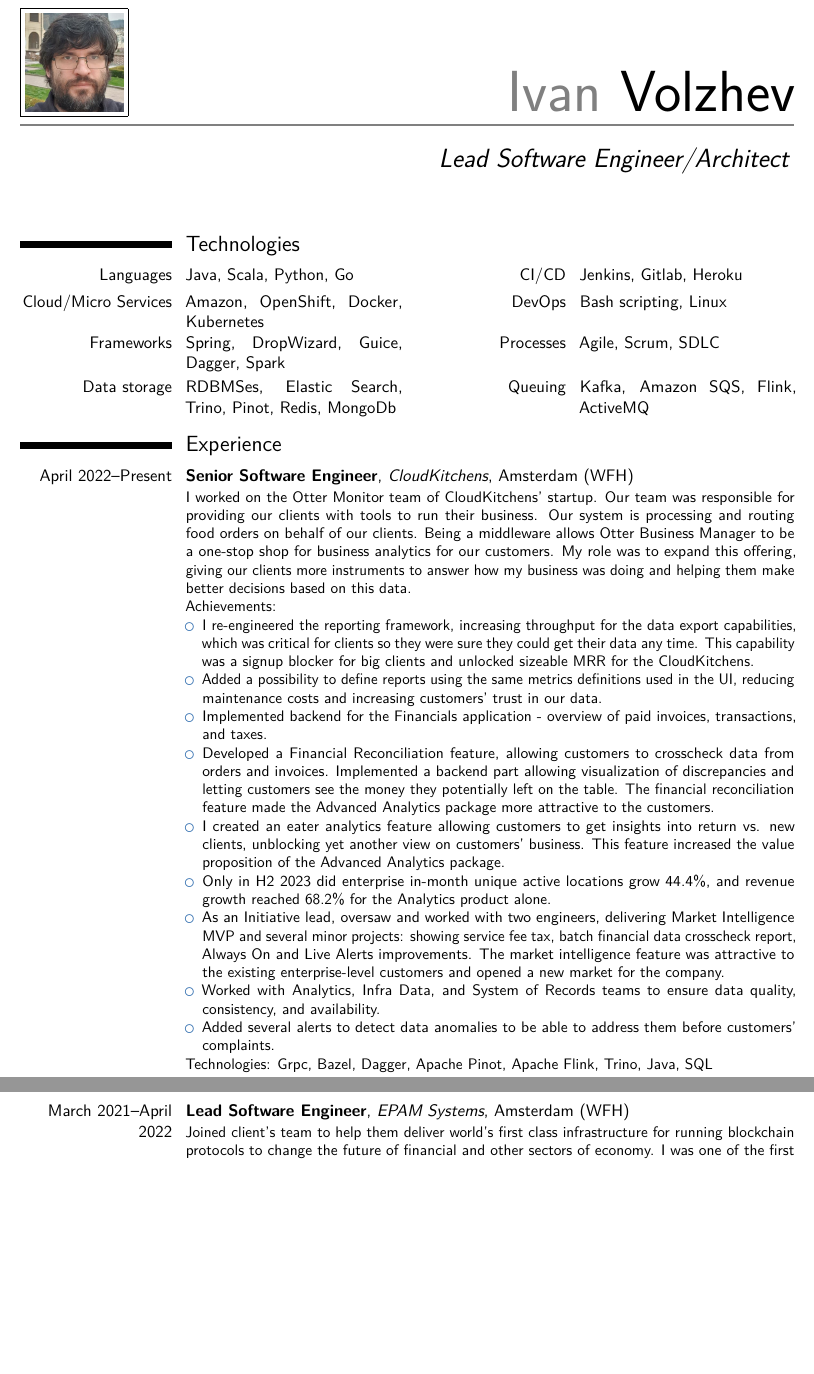
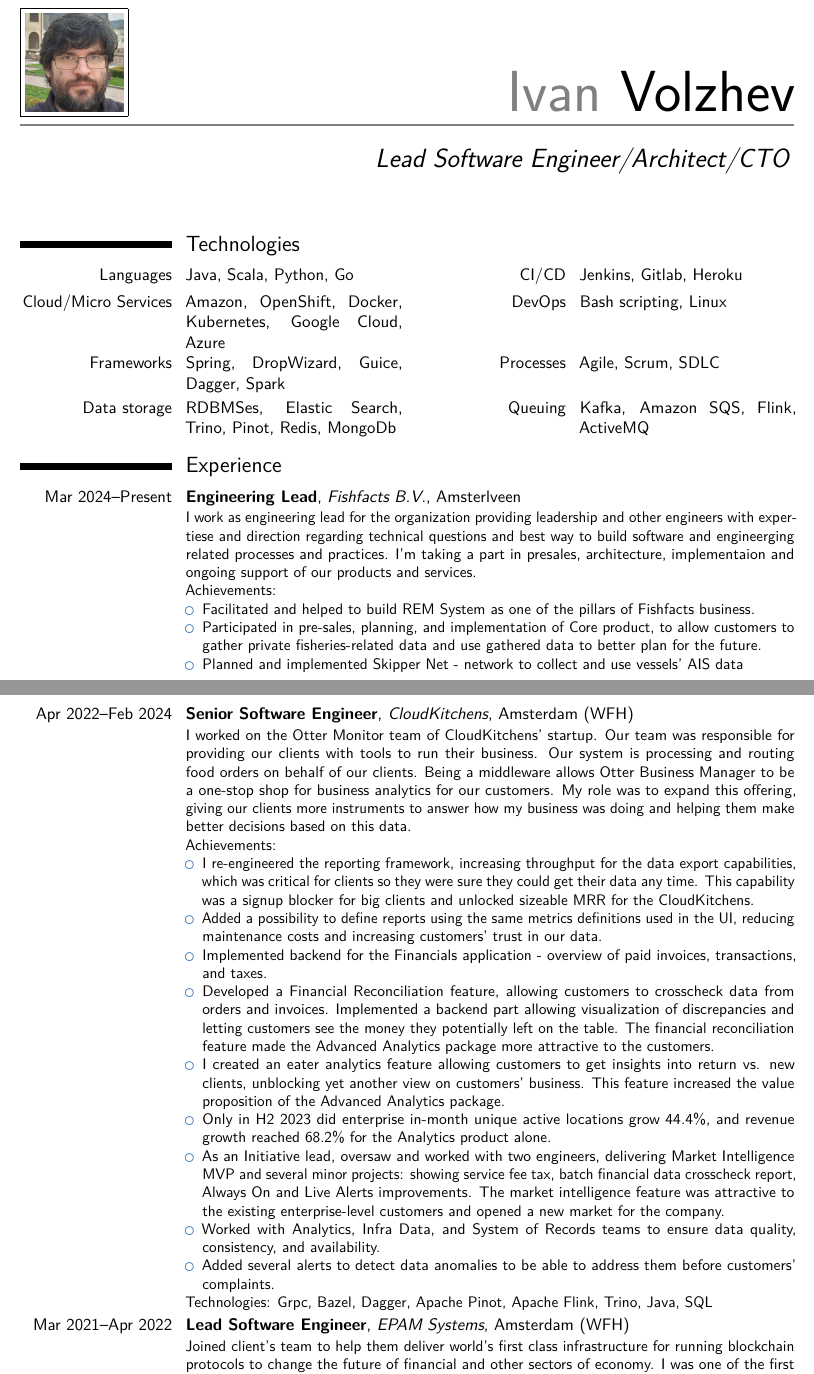
Before and after one commit to tinedel/cv, a LaTeX CV (cv.tex): two parts of pages 1 and 2 of 6, joined at a grey line, cut so that both start at the same text, the shorter picture padded with empty space. Compiled offline with pdfLaTeX.

Commit message:
added ff experiecne

```diff
--- a/cv.tex
+++ b/cv.tex
@@ -1,4 +1,4 @@
-\documentclass[11pt,a4paper,sans]{moderncv}        % possible options include font size ('10pt', '11pt' and '12pt'), paper size ('a4paper', 'letterpaper', 'a5paper', 'legalpaper', 'executivepaper' and 'landscape') and font family ('sans' and 'roman')
+\documentclass[11pt,a4paper,sans]{moderncv}
 
 % moderncv themes
 \moderncvstyle{casual}
@@ -16,13 +16,13 @@
 
 % personal data
 \name{Ivan}{Volzhev}
-\title{Lead Software Engineer/Architect}                               % optional, remove / comment the line if not wanted
-\address{Schinnenbaan 14}{3077JJ Rotterdam}{Netherlands}% optional, remove / comment the line if not wanted; the "postcode city" and "country" arguments can be omitted or provided empty
+\title{Lead Software Engineer/Architect/CTO}                               % optional, remove / comment the line if not wanted
+\address{Lijnbaanstraat}{1501PA Zaandam}{Netherlands}
 \phone[mobile]{+31~(61)~856~7052}                   % optional, remove / comment the line if not wanted; the optional "type" of the phone can be "mobile" (default), "fixed" or "fax"
 \email{ivolzhev@gmail.com}                               % optional, remove / comment the line if not wanted
 \social[linkedin]{ivolzhev}                        % optional, remove / comment the line if not wanted
 \social[github]{tinedel}                              % optional, remove / comment the line if not wanted
-\photo[64pt][0.4pt]{picture}                       % optional, remove / comment the line if not wanted; '64pt' is the height the picture must be resized to, 0.4pt is the thickness of the frame around it (put it to 0pt for no frame) and 'picture' is the name of the picture file
+\photo[64pt][0.4pt]{picture.jpg}
 
 %----------------------------------------------------------------------------------
 %            content
@@ -34,14 +34,25 @@
 
   \section{Technologies}\label{sec:technologies}
     \cvdoubleitem{Languages}{Java, Scala, Python, Go}{CI/CD}{Jenkins, Gitlab, Heroku}
-    \cvdoubleitem{Cloud/Micro Services}{Amazon, OpenShift, Docker, Kubernetes}{DevOps}{Bash scripting, Linux}
+    \cvdoubleitem{Cloud/Micro Services}{Amazon, OpenShift, Docker, Kubernetes, Google Cloud, Azure}{DevOps}{Bash scripting, Linux}
     \cvdoubleitem{Frameworks}{Spring, DropWizard, Guice, Dagger, Spark}{Processes}{Agile, Scrum, SDLC}
     \cvdoubleitem{Data storage}{RDBMSes, Elastic Search, Trino, Pinot, Redis, MongoDb}{Queuing}{Kafka, Amazon SQS, Flink, \mbox{ActiveMQ}}
 
 
   \section{Experience}\label{sec:experience}
-
-    \cventry{April 2022--Present}{Senior Software Engineer}{CloudKitchens}{Amsterdam (WFH)}{}{
+    \cventry{Mar 2024--Present}{Engineering Lead}{Fishfacts B.V.}{Amsterlveen}{}{
+      I work as engineering lead for the organization providing leadership and other engineers with expertiese and direction regarding technical
+      questions and best way to build software and engineerging related processes and practices. I'm taking a part in presales, architecture,
+      implementaion and ongoing support of our products and services.\newline{}
+      Achievements:
+      \begin{itemize}
+          \item Facilitated and helped to build REM System as one of the pillars of Fishfacts business.
+          \item Participated in pre-sales, planning, and implementation of Core product, to allow customers to gather private fisheries-related data and
+          use gathered data to better plan for the future.
+          \item Planned and implemented Skipper Net - network to collect and use vessels' AIS data
+      \end{itemize}
+    }
+    \cventry{Apr 2022--Feb 2024}{Senior Software Engineer}{CloudKitchens}{Amsterdam (WFH)}{}{
       I worked on the Otter Monitor team of CloudKitchens’ startup. Our team was responsible for
       providing our clients with tools to run their business. Our system is processing and routing food
       orders on behalf of our clients. Being a middleware allows Otter Business Manager to be a one-stop shop for
@@ -75,7 +86,7 @@ Achievements:
       Technologies: Grpc, Bazel, Dagger, Apache Pinot, Apache Flink, Trino, Java, SQL
     }
 
-    \cventry{March 2021--April 2022}{Lead Software Engineer}{EPAM Systems}{Amsterdam (WFH)}{}{
+    \cventry{Mar 2021--Apr 2022}{Lead Software Engineer}{EPAM Systems}{Amsterdam (WFH)}{}{
       Joined client's team to help them deliver world's first class infrastructure for running blockchain protocols to change the future of financial and other sectors of economy.
 I was one of the first EPAM's engineers to join their team and I actively engaged with the client to create even more demand for EPAM's services.\newline{}
       Client's stack is mostly Go so I also learned it from scratch for this role.\newline{}
```
Also changed, not shown: cv.pdf, cv.tex (8 more changed lines), 1 other file.
